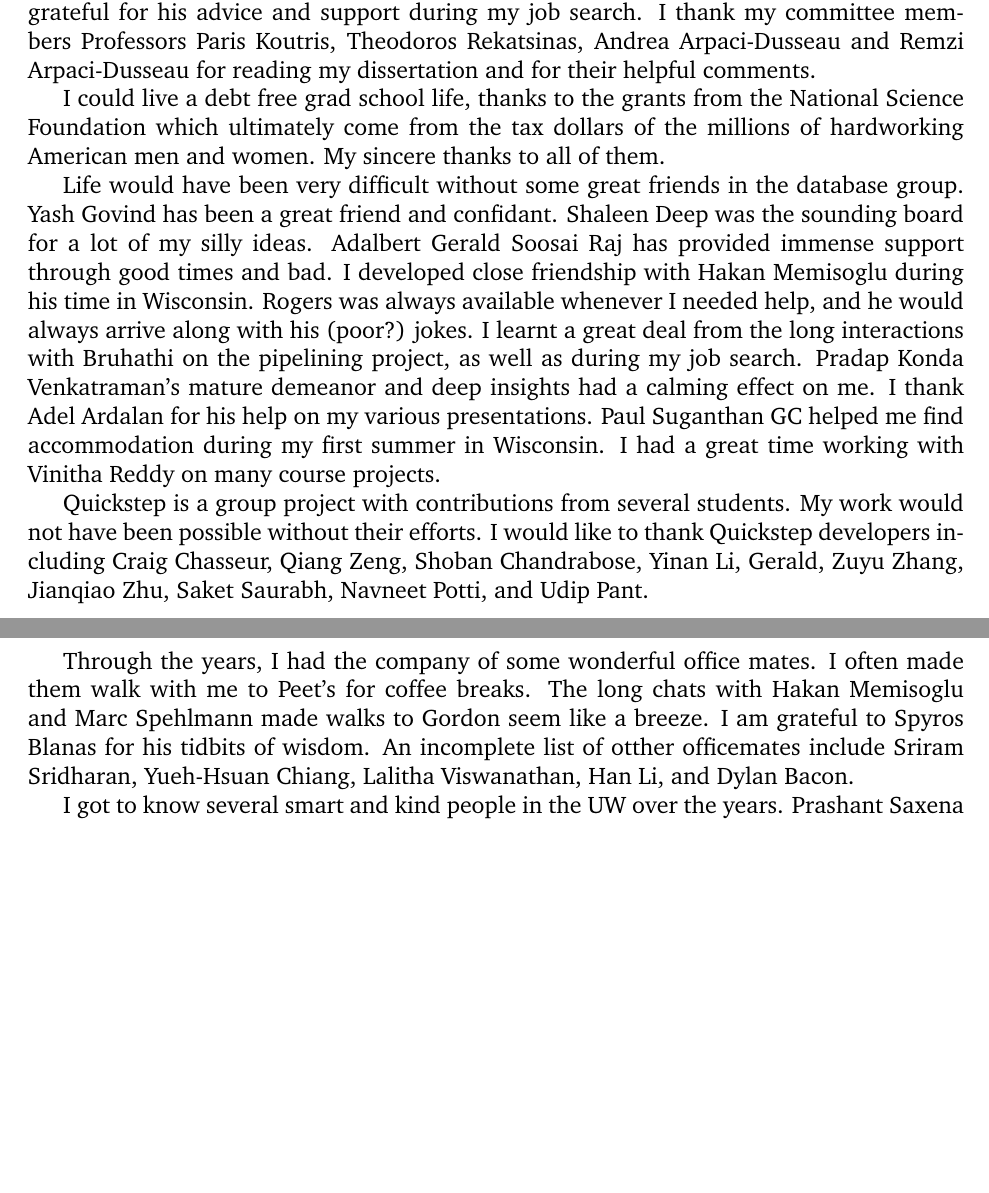
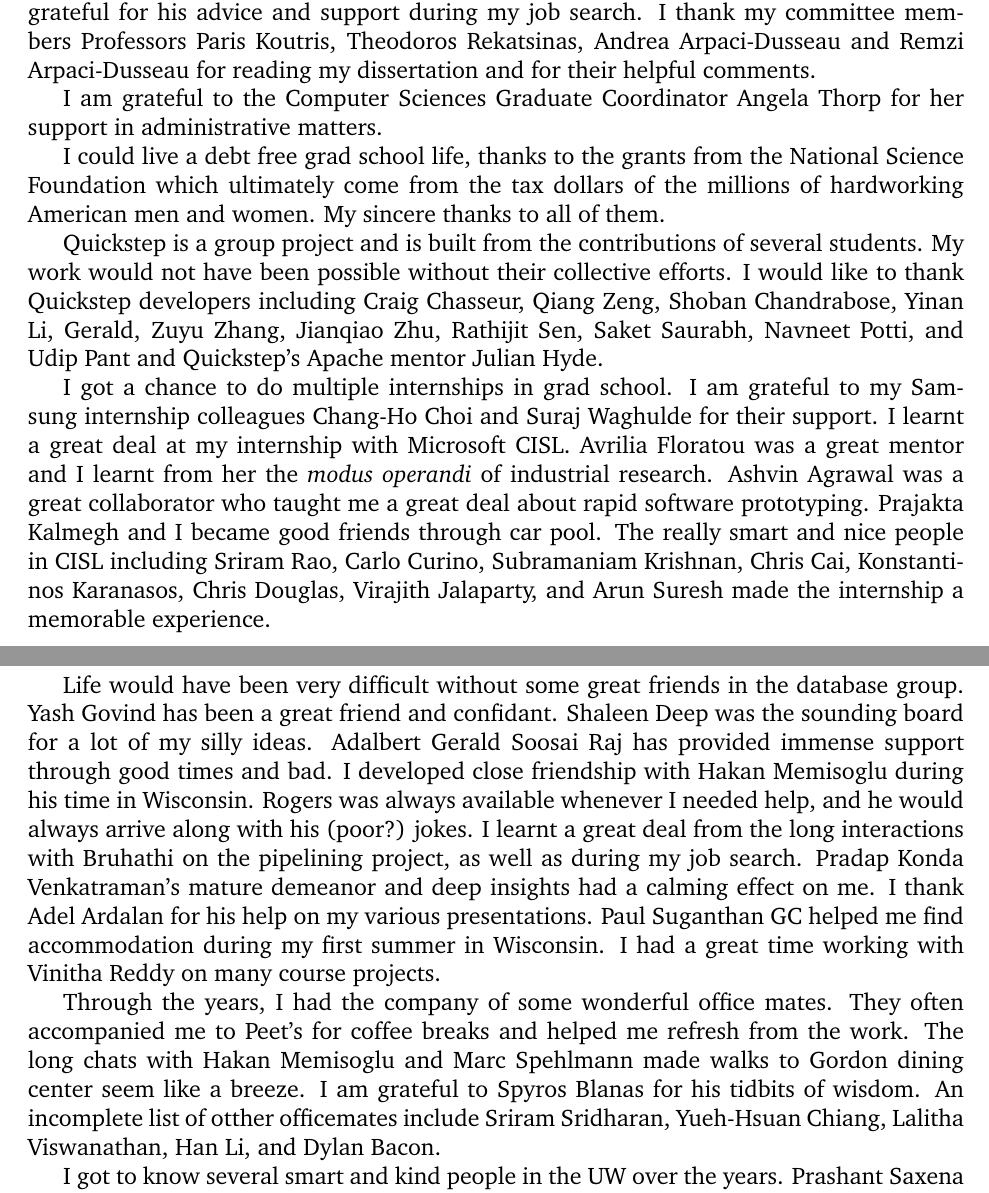
Before and after one commit to hbdeshmukh/thesis, a LaTeX thesis (harshad.tex, which reads frontmatter/acknowledgements.tex): two parts of pages 4 and 5 of 93, joined at a grey line, cut so that both start at the same text, the shorter picture padded with empty space. Compiled offline with pdfLaTeX.

Commit message:
Added more people

```diff
--- a/frontmatter/acknowledgements.tex
+++ b/frontmatter/acknowledgements.tex
@@ -14,8 +14,22 @@ I have had numerous interactions with AnHai Doan.
 I am grateful for his advice and support during my job search.
 I thank my committee members Professors Paris Koutris, Theodoros Rekatsinas, Andrea Arpaci-Dusseau and Remzi Arpaci-Dusseau for reading my dissertation and for their helpful comments.
 
+I am grateful to the Computer Sciences Graduate Coordinator Angela Thorp for her support in administrative matters.
+
 I could live a debt free grad school life, thanks to the grants from the National Science Foundation which  ultimately come from the tax dollars of the millions of hardworking American men and women.
 My sincere thanks to all of them.
+
+Quickstep is a group project and is built from the contributions of several students.
+My work would not have been possible without their collective efforts.
+I would like to thank Quickstep developers including Craig Chasseur, Qiang Zeng, Shoban Chandrabose, Yinan Li, Gerald, Zuyu Zhang, Jianqiao Zhu, Rathijit Sen, Saket Saurabh, Navneet Potti, and Udip Pant and Quickstep's Apache mentor Julian Hyde.
+
+I got a chance to do multiple internships in grad school.
+I am grateful to my Samsung internship colleagues Chang-Ho Choi and Suraj Waghulde for their support.
+I learnt a great deal at my internship with Microsoft CISL.
+Avrilia Floratou was a great mentor and I learnt from her the \textit{modus operandi} of industrial research.
+Ashvin Agrawal was a great collaborator who taught me a great deal about rapid software prototyping.
+Prajakta Kalmegh and I became good friends through car pool.
+The really smart and nice people in CISL including Sriram Rao, Carlo Curino, Subramaniam Krishnan, Chris Cai, Konstantinos Karanasos, Chris Douglas, Virajith Jalaparty, and Arun Suresh made the internship a memorable experience.
 
 Life would have been very difficult without some great friends in the database group.
 Yash Govind has been a great friend and confidant.
@@ -29,13 +43,9 @@ I thank Adel Ardalan for his help on my various presentations.
 Paul Suganthan GC helped me find accommodation during my first summer in Wisconsin.
 I had a great time working with Vinitha Reddy on many course projects.
 
-Quickstep is a group project with contributions from several students.
-My work would not have been possible without their efforts.
-I would like to thank Quickstep developers including Craig Chasseur, Qiang Zeng, Shoban Chandrabose, Yinan Li, Gerald, Zuyu Zhang, Jianqiao Zhu, Saket Saurabh, Navneet Potti, and Udip Pant.
-
 Through the years, I had the company of some wonderful office mates.
-I often made them walk with me to Peet's for coffee breaks.
-The long chats with Hakan Memisoglu and Marc Spehlmann made walks to Gordon seem like a breeze.
+They often accompanied me to Peet's for coffee breaks and helped me refresh from the work.
+The long chats with Hakan Memisoglu and Marc Spehlmann made walks to Gordon dining center seem like a breeze.
 I am grateful to Spyros Blanas for his tidbits of wisdom.
 An incomplete list of otther officemates include Sriram Sridharan, Yueh-Hsuan Chiang, Lalitha Viswanathan, Han Li, and Dylan Bacon.
 
```
Also changed, not shown: frontmatter/acknowledgements.tex (4 more changed lines).
